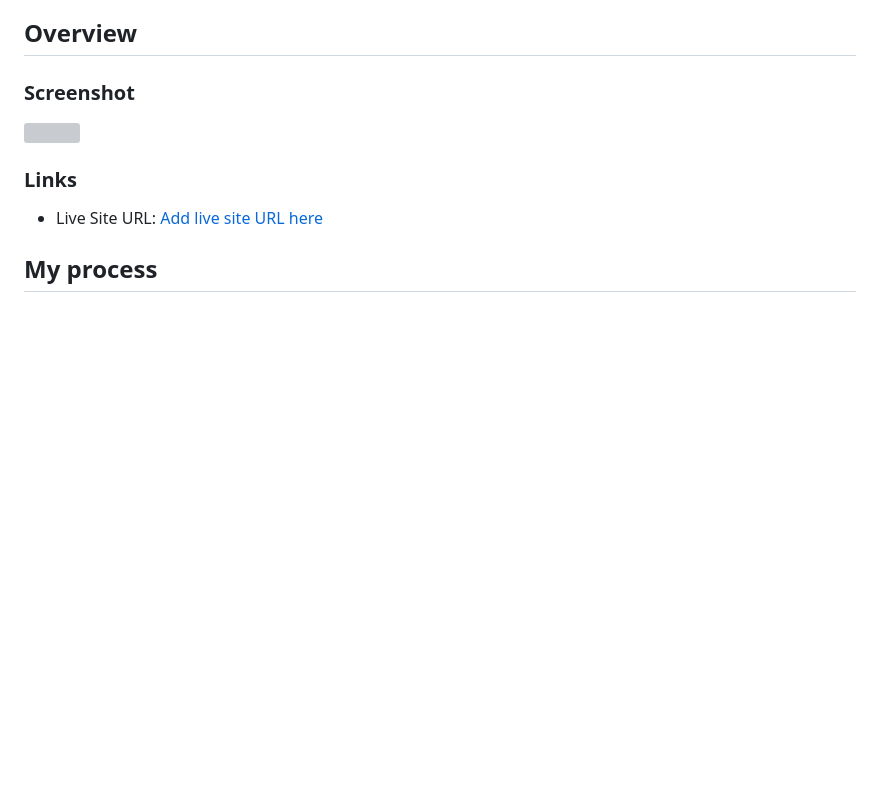
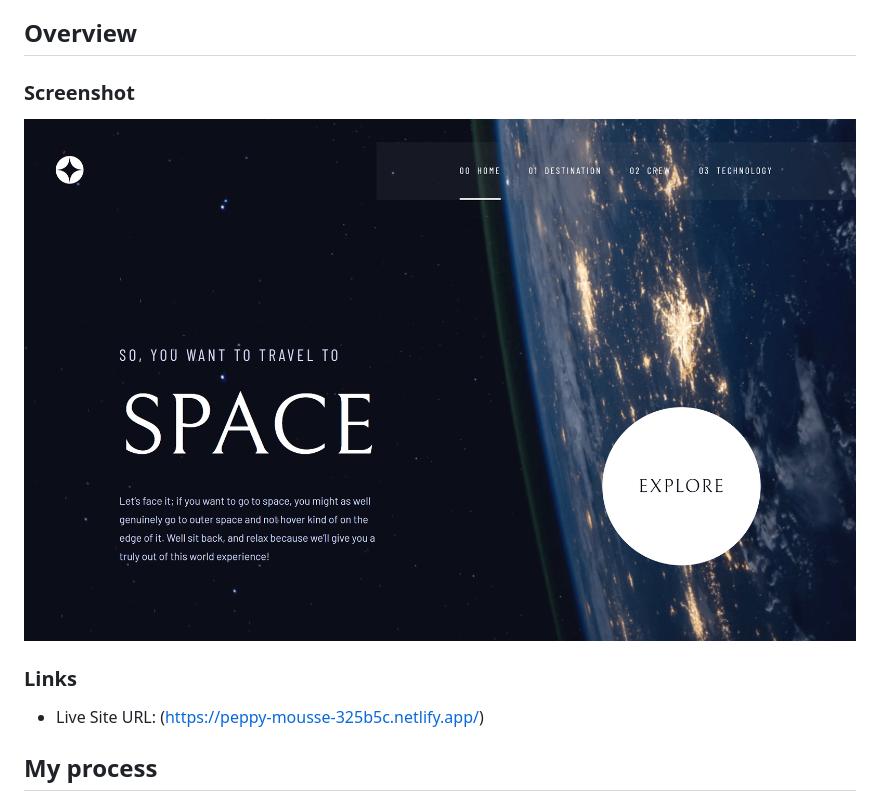
Before and after one commit to Gaston-Recalde/space-tourism, a Markdown page: README.md, the part around the change. Rendered like a GitHub page; pictures changed too: assets/space-tourism.png (added); blank space fills up the shorter version; grey boxes are pictures that could not be loaded.

Commit message:
Readme actualizado

```diff
--- a/README.md
+++ b/README.md
@@ -14,11 +14,11 @@ This is a solution to the [Space tourism website challenge on Frontend Mentor](h
 
 ### Screenshot
 
-![](./screenshot.jpg)
+![](./assets/space-tourism.png)
 
 ### Links
 
-- Live Site URL: [Add live site URL here](https://your-live-site-url.com)
+- Live Site URL: (https://peppy-mousse-325b5c.netlify.app/)
 
 ## My process
 
```
